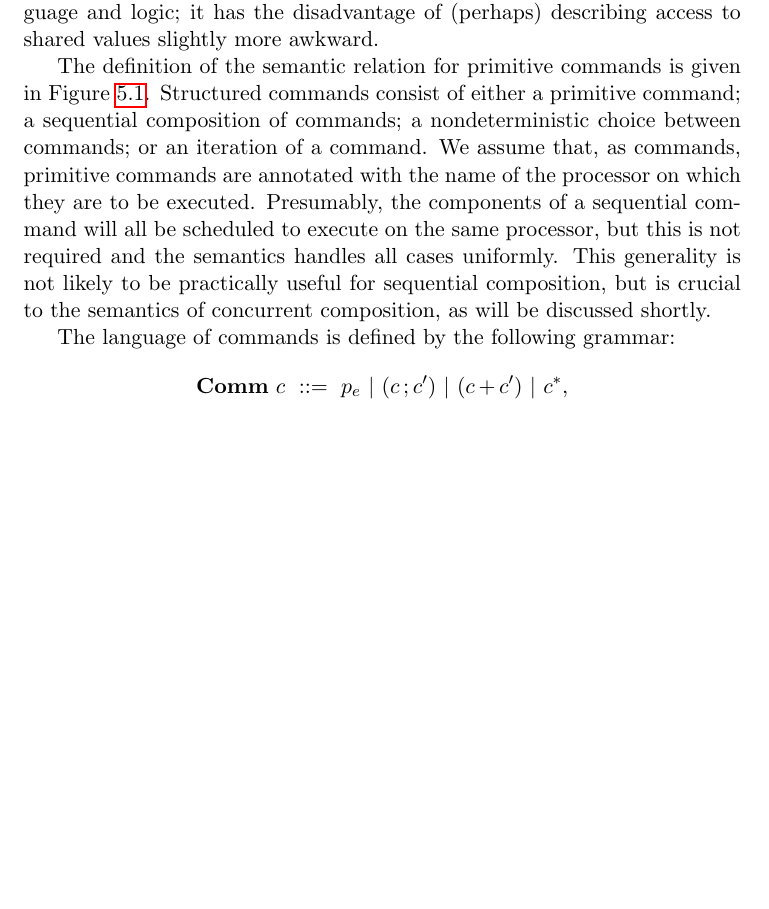
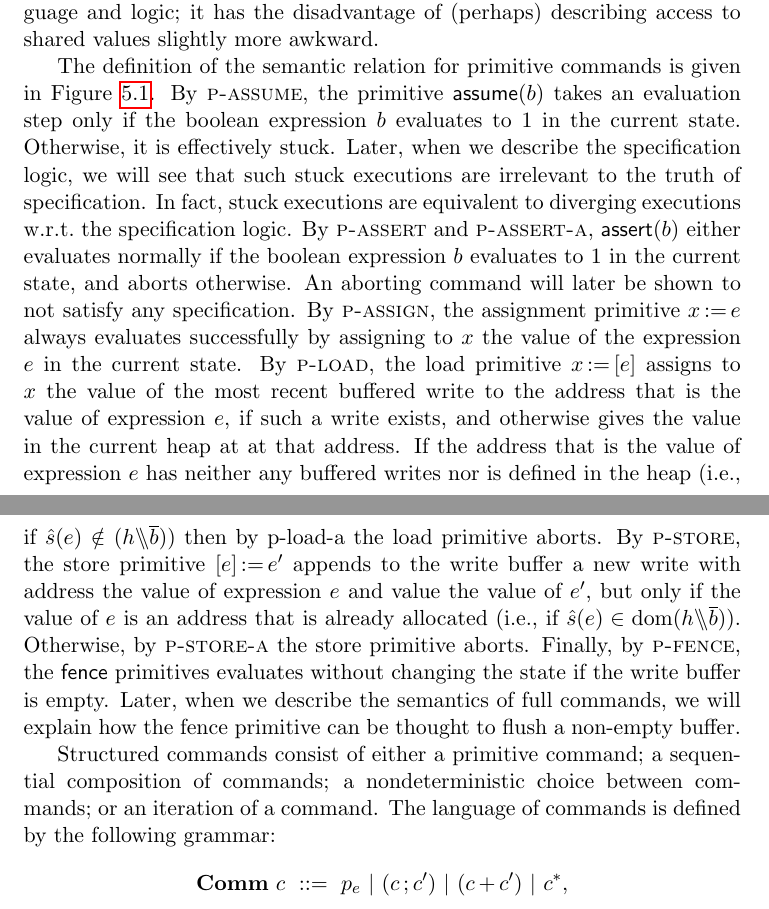
Before and after one commit to iwehrman/Weak-Memory-Local-Reasoning, a LaTeX thesis (dissertation.tex): part of page 22 of 85 before the commit and two parts of pages 22 and 23 of 86 after it, the two joined at a grey line, cut so that both start at the same text, the shorter picture padded with empty space. Compiled offline with pdfLaTeX.

Commit message:
explain sequential primitives better

```diff
--- a/dissertation.tex
+++ b/dissertation.tex
@@ -398,6 +398,8 @@ The pair that consists of a stack $s$, as defined in Section~\ref{sec:expression
 
 Note that the notion of machine state given here differs from that used to define the memory model. First and most obviously, there is only a single write buffer, because in this section we are discussing only the exection of sequential programs on uniprocessor machines. Second, the global lock value from the memory model is omitted because there is only one write buffer, and hence commands have no need to claim sole ownership of the memory system. Third, the set of names (i.e., ``registers,'' ``variables,'' ``identifiers,'' etc.) are global instead of local to each processor. This is for convenience only, and is not a technical restriction. The specification logic will be restricted to programs for which the names are partitioned among processes, except for those that are never modified to. Another reasonable choice would have been to use local names only, and to share read-only values among processes in the shared memory. This has the advantage of codifying the the above healthiness condition on programs directly into the model of the language and logic; it has the disadvantage of (perhaps) describing access to shared values slightly more awkward.
 
+The definition of the semantic relation for primitive commands is given in Figure~\ref{fig:primitive-semantics}. By \textsc{p-assume}, the primitive $\cassume{b}$ takes an evaluation step only if the boolean expression $b$ evaluates to $1$ in the current state. Otherwise, it is effectively stuck. Later, when we describe the specification logic, we will see that such stuck executions are irrelevant to the truth of specification. In fact, stuck executions are equivalent to diverging executions w.r.t.\ the specification logic. By \textsc{p-assert} and \textsc{p-assert-a}, $\cassert{b}$ either evaluates normally if the boolean expression $b$ evaluates to 1 in the current state, and aborts otherwise. An aborting command will later be shown to not satisfy any specification. By \textsc{p-assign}, the assignment primitive $\cassign{x}{e}$ always evaluates successfully by assigning to $x$ the value of the expression $e$ in the current state. By \textsc{p-load}, the load primitive $\cload{x}{e}$ assigns to $x$ the value of the most recent buffered write to the address that is the value of expression $e$, if such a write exists, and otherwise gives the value in the current heap at at that address. If the address that is the value of expression $e$ has neither any buffered writes nor is defined in the heap (i.e., if $\ext{s}(e) \notin (h \override \funof{b})$) then by \text{p-load-a} the load primitive aborts. By \textsc{p-store}, the store primitive $\cstore{e}{e'}$ appends to the write buffer a new write with address the value of expression $e$ and value the value of $e'$, but only if the value of $e$ is an address that is already allocated (i.e., if $\ext{s}(e) \in \dom{h \override \funof{b}}$). Otherwise, by \textsc{p-store-a} the store primitive aborts. Finally, by \textsc{p-fence}, the $\cfence$ primitives evaluates without changing the state if the write buffer is empty. Later, when we describe the semantics of full commands, we will explain how the fence primitive can be thought to flush a non-empty buffer.
+
 \begin{figure}[p]
     \centering
 
@@ -442,9 +444,8 @@ Note that the notion of machine state given here differs from that used to defin
     \caption{\label{fig:sequential-primitive-semantics} Semantics of sequential primitive commands}
 \end{figure}
 
-The definition of the semantic relation for primitive commands is given in Figure~\ref{fig:primitive-semantics}. Structured commands consist of either a primitive command; a sequential composition of commands; a nondeterministic choice between commands; or an iteration of a command. We assume that, as commands, primitive commands are annotated with the name of the processor on which they are to be executed. Presumably, the components of a sequential command will all be scheduled to execute on the same processor, but this is not required and the semantics handles all cases uniformly. This generality is not likely to be practically useful for sequential composition, but is crucial to the semantics of concurrent composition, as will be discussed shortly.
-
-The language of commands is defined by the following grammar: \[ \comms~c \bnfdef p_e \bnfbar (\cseq{c}{c'}) \bnfbar (\cchoice{c}{c'}) \bnfbar \cloop{c},\] where $p$ is a primitive command and $e$ is an expression which (hopefully) denotes a processor identifier.
+
+Structured commands consist of either a primitive command; a sequential composition of commands; a nondeterministic choice between commands; or an iteration of a command. The language of commands is defined by the following grammar: \[ \comms~c \bnfdef p_e \bnfbar (\cseq{c}{c'}) \bnfbar (\cchoice{c}{c'}) \bnfbar \cloop{c},\] where $p$ is a primitive command.
 
 The formal semantics of the successful execution of a command is given as a binary transition relation between command-state pairs: \[ c,\sigma \step c',\sigma'.\] But a command's execution may abort unsuccessfully as well, as with primitive commands. Unsuccessful executions are modeled as a transition relation between command-state pairs and an erroneous pseudo-state, as for primitive commands: \[ c,\sigma \step \abort. \] We refer collectively to command-state pairs and the erroneous state $\abort$ as \emph{configurations}, and use $\mathcal{C}$ to indicate a configuration. A configuration $\mathcal{C}$ is considered \emph{safe} if it does not abort: $\mathcal{C} \nostep \abort$.
 
```
